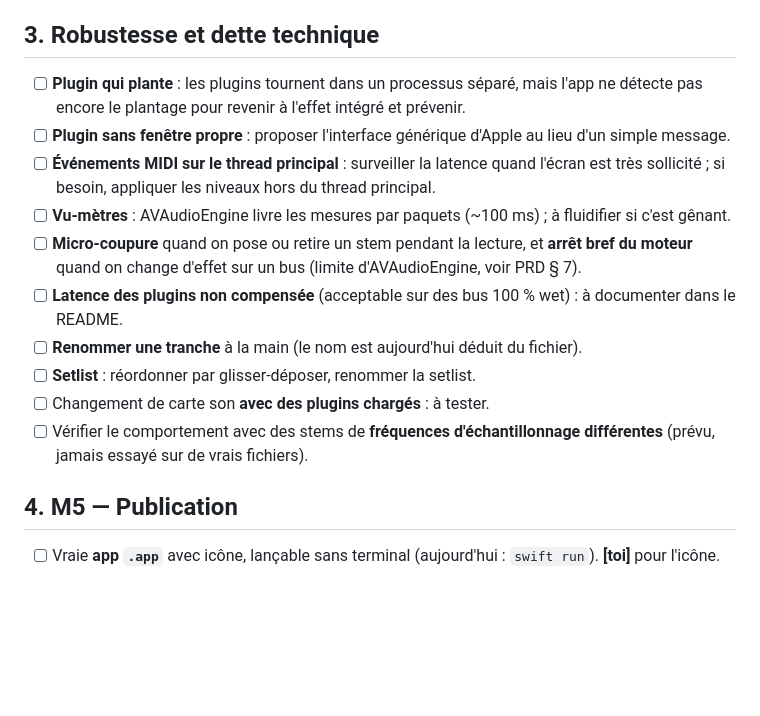
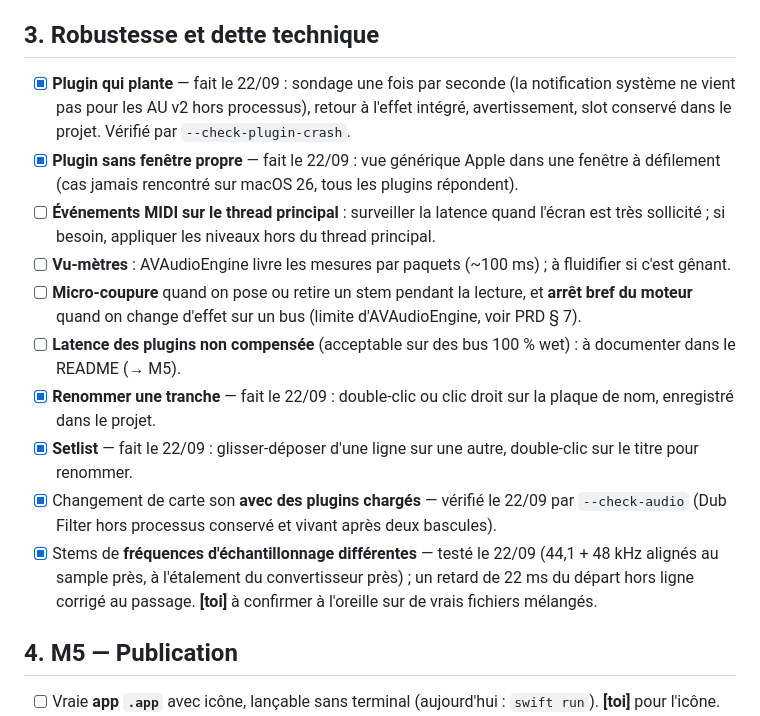
Before and after one commit to yoanbernabeu/DubStemMix, a Markdown page: TODO.md, the part around the change. Rendered like a GitHub page; blank space fills up the shorter version.

Commit message:
TODO: § 3 items done
Co-Authored-By: Claude Fable 5.1 <noreply@anthropic.com>

```diff
--- a/TODO.md
+++ b/TODO.md
@@ -25,16 +25,16 @@
 
 ## 3. Robustesse et dette technique
 
-- [ ] **Plugin qui plante** : les plugins tournent dans un processus séparé, mais l'app ne détecte pas encore le plantage pour revenir à l'effet intégré et prévenir.
-- [ ] **Plugin sans fenêtre propre** : proposer l'interface générique d'Apple au lieu d'un simple message.
+- [x] **Plugin qui plante** — fait le 22/09 : sondage une fois par seconde (la notification système ne vient pas pour les AU v2 hors processus), retour à l'effet intégré, avertissement, slot conservé dans le projet. Vérifié par `--check-plugin-crash`.
+- [x] **Plugin sans fenêtre propre** — fait le 22/09 : vue générique Apple dans une fenêtre à défilement (cas jamais rencontré sur macOS 26, tous les plugins répondent).
 - [ ] **Événements MIDI sur le thread principal** : surveiller la latence quand l'écran est très sollicité ; si besoin, appliquer les niveaux hors du thread principal.
 - [ ] **Vu-mètres** : AVAudioEngine livre les mesures par paquets (~100 ms) ; à fluidifier si c'est gênant.
 - [ ] **Micro-coupure** quand on pose ou retire un stem pendant la lecture, et **arrêt bref du moteur** quand on change d'effet sur un bus (limite d'AVAudioEngine, voir PRD § 7).
-- [ ] **Latence des plugins non compensée** (acceptable sur des bus 100 % wet) : à documenter dans le README.
-- [ ] **Renommer une tranche** à la main (le nom est aujourd'hui déduit du fichier).
-- [ ] **Setlist** : réordonner par glisser-déposer, renommer la setlist.
-- [ ] Changement de carte son **avec des plugins chargés** : à tester.
-- [ ] Vérifier le comportement avec des stems de **fréquences d'échantillonnage différentes** (prévu, jamais essayé sur de vrais fichiers).
+- [ ] **Latence des plugins non compensée** (acceptable sur des bus 100 % wet) : à documenter dans le README (→ M5).
+- [x] **Renommer une tranche** — fait le 22/09 : double-clic ou clic droit sur la plaque de nom, enregistré dans le projet.
+- [x] **Setlist** — fait le 22/09 : glisser-déposer d'une ligne sur une autre, double-clic sur le titre pour renommer.
+- [x] Changement de carte son **avec des plugins chargés** — vérifié le 22/09 par `--check-audio` (Dub Filter hors processus conservé et vivant après deux bascules).
+- [x] Stems de **fréquences d'échantillonnage différentes** — testé le 22/09 (44,1 + 48 kHz alignés au sample près, à l'étalement du convertisseur près) ; un retard de 22 ms du départ hors ligne corrigé au passage. **[toi]** à confirmer à l'oreille sur de vrais fichiers mélangés.
 
 ## 4. M5 — Publication
 
```
